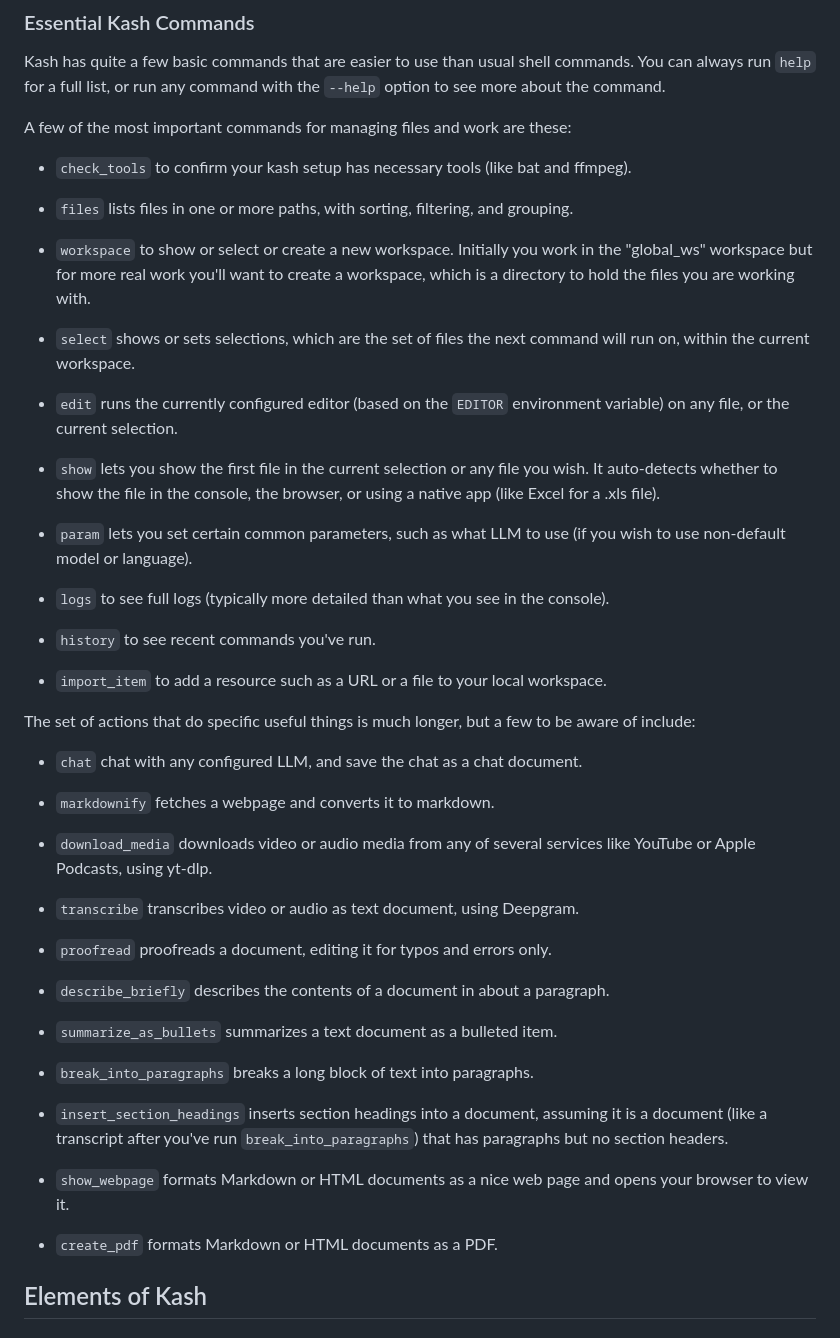
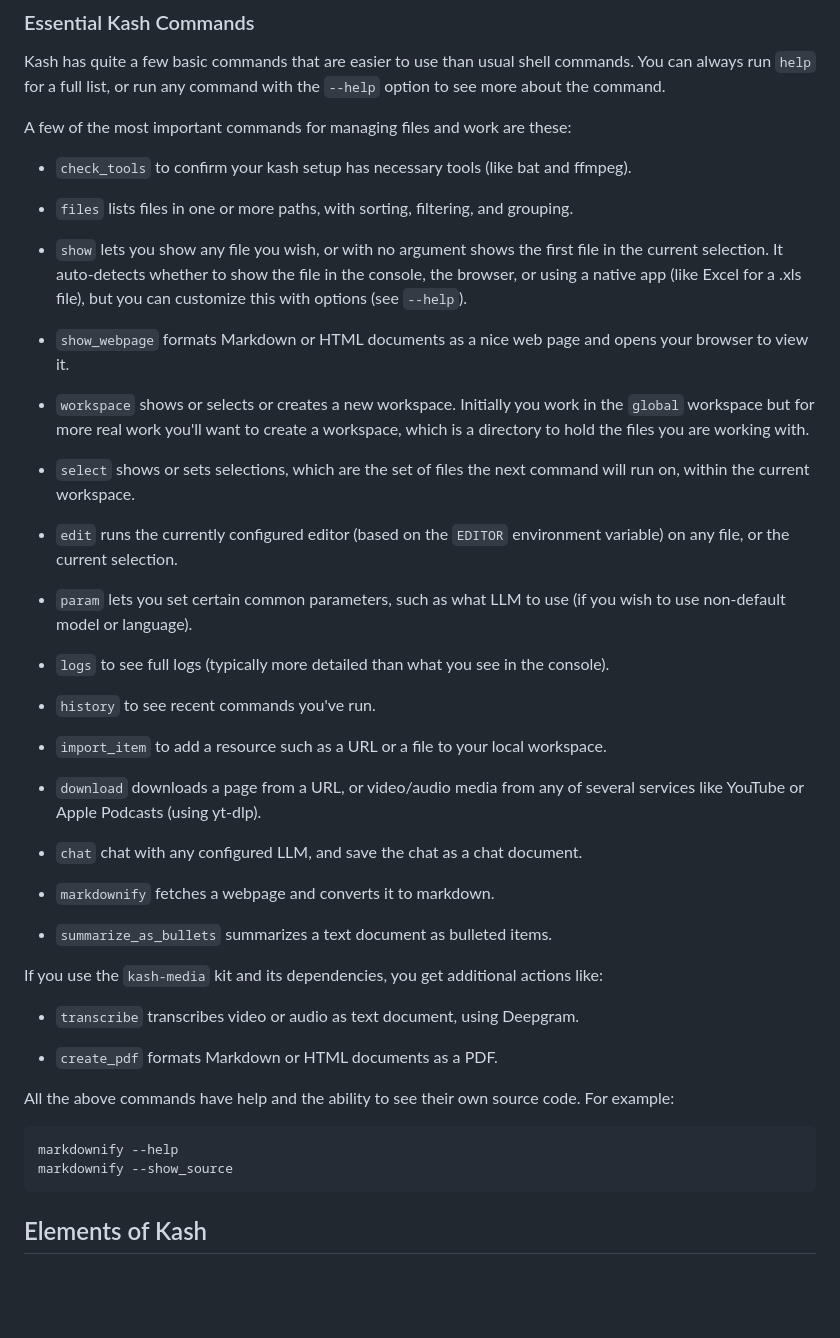
Before and after one commit to jlevy/kash, a Markdown page: README.md, the part around the change. Rendered like a GitHub page; blank space fills up the shorter version.

Commit message:
More doc updates.

````diff
--- a/README.md
+++ b/README.md
@@ -492,8 +492,17 @@ A few of the most important commands for managing files and work are these:
 
 - `files` lists files in one or more paths, with sorting, filtering, and grouping.
 
-- `workspace` to show or select or create a new workspace.
-  Initially you work in the "global_ws" workspace but for more real work you'll want to
+- `show` lets you show any file you wish, or with no argument shows the first file in
+  the current selection.
+  It auto-detects whether to show the file in the console, the browser, or using a
+  native app (like Excel for a .xls file), but you can customize this with options (see
+  `--help`).
+
+- `show_webpage` formats Markdown or HTML documents as a nice web page and opens your
+  browser to view it.
+
+- `workspace` shows or selects or creates a new workspace.
+  Initially you work in the `global` workspace but for more real work you'll want to
   create a workspace, which is a directory to hold the files you are working with.
 
 - `select` shows or sets selections, which are the set of files the next command will
@@ -501,10 +510,6 @@ A few of the most important commands for managing files and work are these:
 
 - `edit` runs the currently configured editor (based on the `EDITOR` environment
   variable) on any file, or the current selection.
-
-- `show` lets you show the first file in the current selection or any file you wish.
-  It auto-detects whether to show the file in the console, the browser, or using a
-  native app (like Excel for a .xls file).
 
 - `param` lets you set certain common parameters, such as what LLM to use (if you wish
   to use non-default model or language).
@@ -515,34 +520,28 @@ A few of the most important commands for managing files and work are these:
 
 - `import_item` to add a resource such as a URL or a file to your local workspace.
 
-The set of actions that do specific useful things is much longer, but a few to be aware
-of include:
+- `download` downloads a page from a URL, or video/audio media from any of several
+  services like YouTube or Apple Podcasts (using yt-dlp).
 
 - `chat` chat with any configured LLM, and save the chat as a chat document.
 
 - `markdownify` fetches a webpage and converts it to markdown.
 
-- `download_media` downloads video or audio media from any of several services like
-  YouTube or Apple Podcasts, using yt-dlp.
+- `summarize_as_bullets` summarizes a text document as bulleted items.
+
+If you use the `kash-media` kit and its dependencies, you get additional actions like:
 
 - `transcribe` transcribes video or audio as text document, using Deepgram.
 
-- `proofread` proofreads a document, editing it for typos and errors only.
+- `create_pdf` formats Markdown or HTML documents as a PDF.
 
-- `describe_briefly` describes the contents of a document in about a paragraph.
+All the above commands have help and the ability to see their own source code.
+For example:
 
-- `summarize_as_bullets` summarizes a text document as a bulleted item.
-
-- `break_into_paragraphs` breaks a long block of text into paragraphs.
-
-- `insert_section_headings` inserts section headings into a document, assuming it is a
-  document (like a transcript after you've run `break_into_paragraphs`) that has
-  paragraphs but no section headers.
-
-- `show_webpage` formats Markdown or HTML documents as a nice web page and opens your
-  browser to view it.
-
-- `create_pdf` formats Markdown or HTML documents as a PDF.
+```shell
+markdownify --help
+markdownify --show_source
+```
 
 ## Elements of Kash
 
````
Also changed, not shown: 1 other file.
